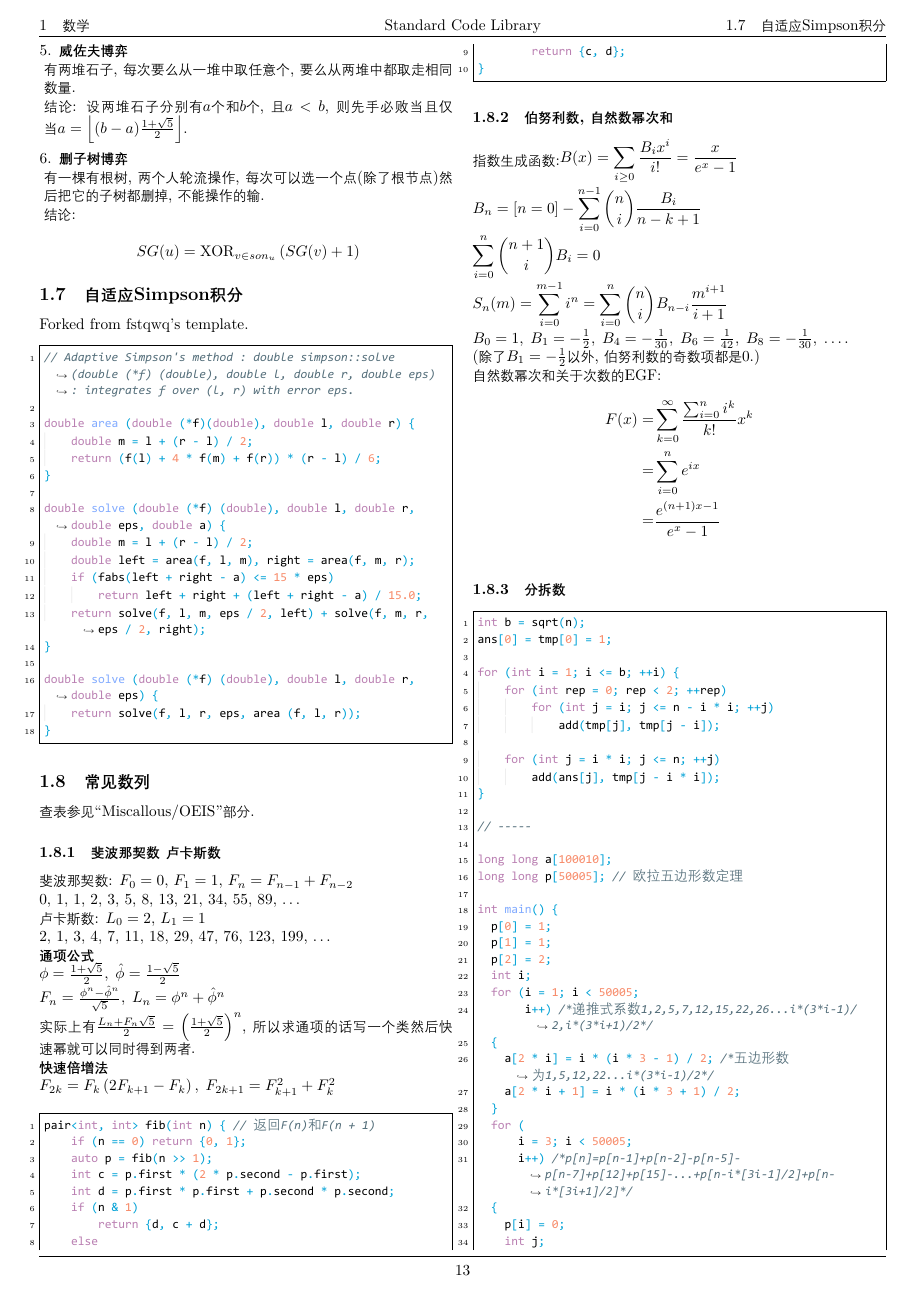
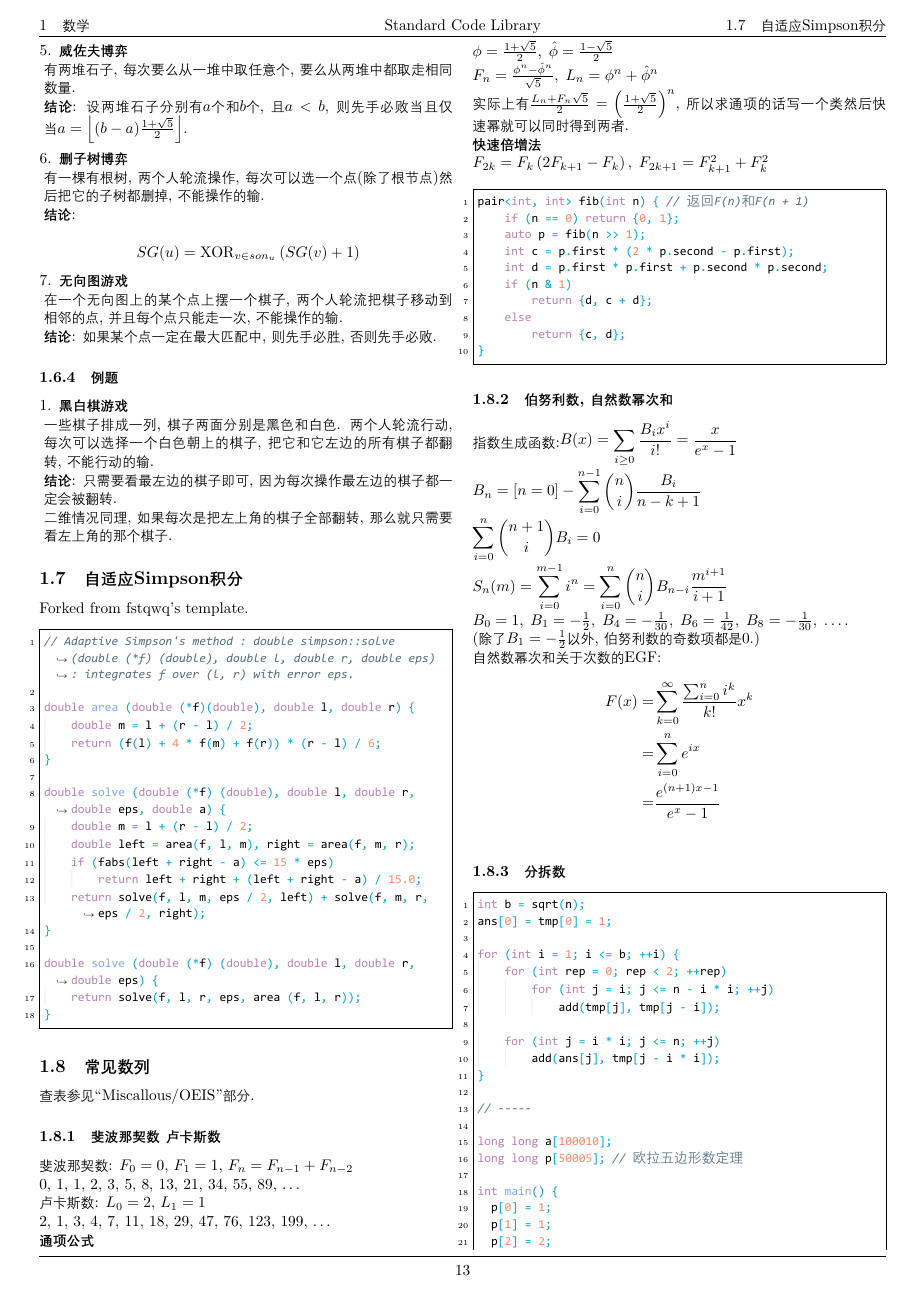
Before and after one commit to antileaf/Standard-Code-Library, a LaTeX document (latex/main.tex, which reads src/math/博弈论例题.tex, src/math/经典博弈.tex): page 16 of 95. The pictures show the PDF file latex/main.pdf that the author committed with the source.

Commit message:
1.24 small fix

```diff
--- a/latex/main.tex
+++ b/latex/main.tex
@@ -257,7 +257,8 @@
 				\subsubsection{经典博弈}
 					\input{../src/math/经典博弈.tex}
 
-				% \subsubsection{例题(待完成)}
+				\subsubsection{例题}
+					\input{../src/math/博弈论例题.tex}
 
 			\subsection{自适应Simpson积分}
 				Forked from fstqwq's template.
--- /dev/null
+++ b/src/math/博弈论例题.tex
@@ -0,0 +1,10 @@
+\begin{enumerate}
+	\item \textbf{黑白棋游戏}
+
+	一些棋子排成一列, 棋子两面分别是黑色和白色. 两个人轮流行动, 每次可以选择一个白色朝上的棋子, 把它和它左边的所有棋子都翻转, 不能行动的输.
+
+	\textbf{结论}: 只需要看最左边的棋子即可, 因为每次操作最左边的棋子都一定会被翻转.
+
+	二维情况同理, 如果每次是把左上角的棋子全部翻转, 那么就只需要看左上角的那个棋子.
+
+\end{enumerate}
--- a/src/math/经典博弈.tex
+++ b/src/math/经典博弈.tex
@@ -37,14 +37,20 @@
 
 有两堆石子, 每次要么从一堆中取任意个, 要么从两堆中都取走相同数量.
 
-结论: 设两堆石子分别有$a$个和$b$个, 且$a<b$, 则先手必败当且仅当$a = \left\lfloor (b-a)\frac {1 + \sqrt 5} 2 \right\rfloor$.
+\textbf{结论}: 设两堆石子分别有$a$个和$b$个, 且$a<b$, 则先手必败当且仅当$a = \left\lfloor (b-a)\frac {1 + \sqrt 5} 2 \right\rfloor$.
 
 \item \textbf{删子树博弈}
 
 有一棵有根树, 两个人轮流操作, 每次可以选一个点(除了根节点)然后把它的子树都删掉, 不能操作的输.
 
-结论:
+\textbf{结论}:
 
 $$ SG(u) = \text{XOR} _{v \in son_u} \left( SG(v) + 1 \right) $$
 
+\item \textbf{无向图游戏}
+
+在一个无向图上的某个点上摆一个棋子, 两个人轮流把棋子移动到相邻的点, 并且每个点只能走一次, 不能操作的输.
+
+\textbf{结论}: 如果某个点一定在最大匹配中, 则先手必胜, 否则先手必败.
+
 \end{enumerate}
```
Also changed, not shown: src/math/卡特兰数.tex (+7 -3 lines), latex/main.pdf, latex/main.tex (4 more changed lines), src/math/经典博弈.tex (4 more changed lines).
